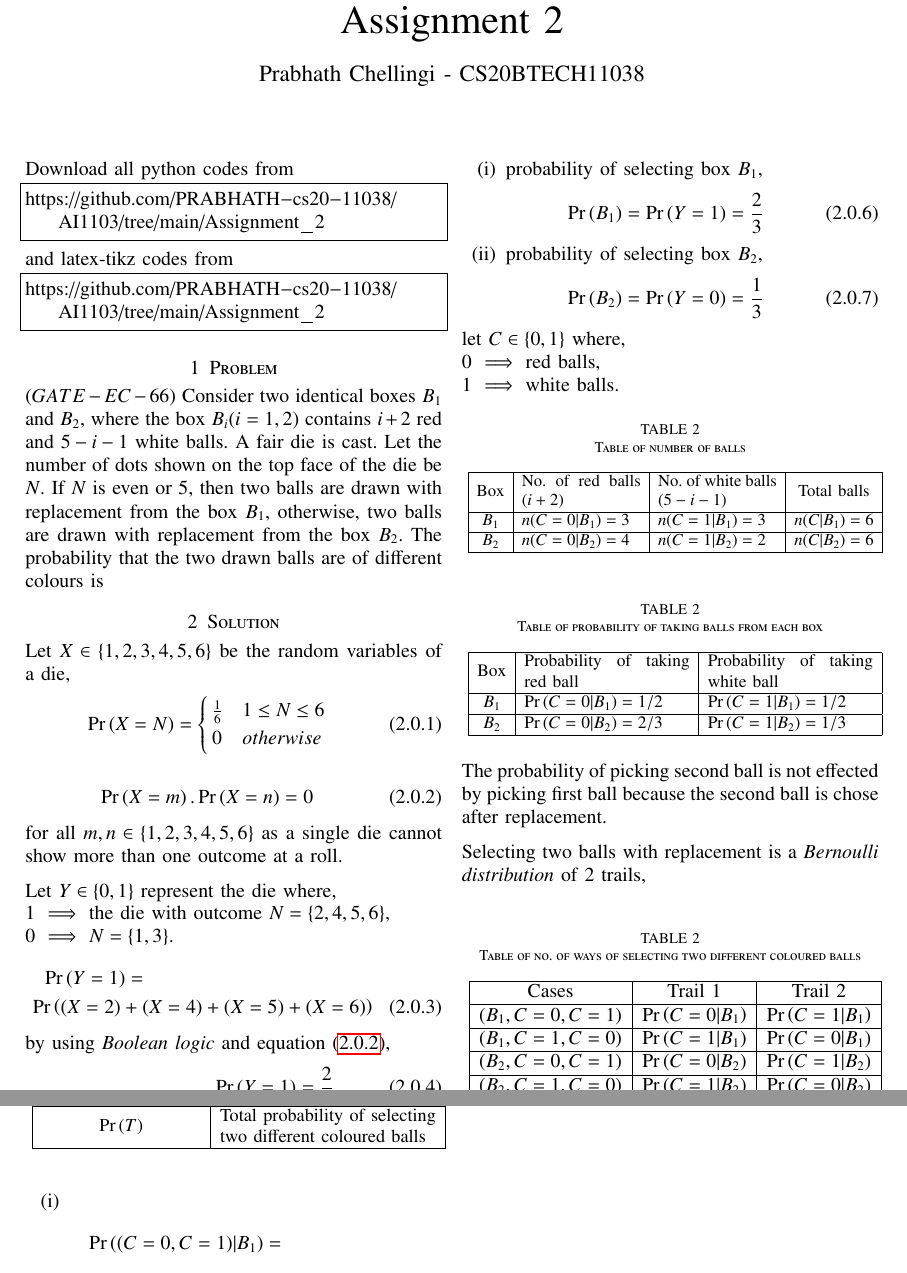
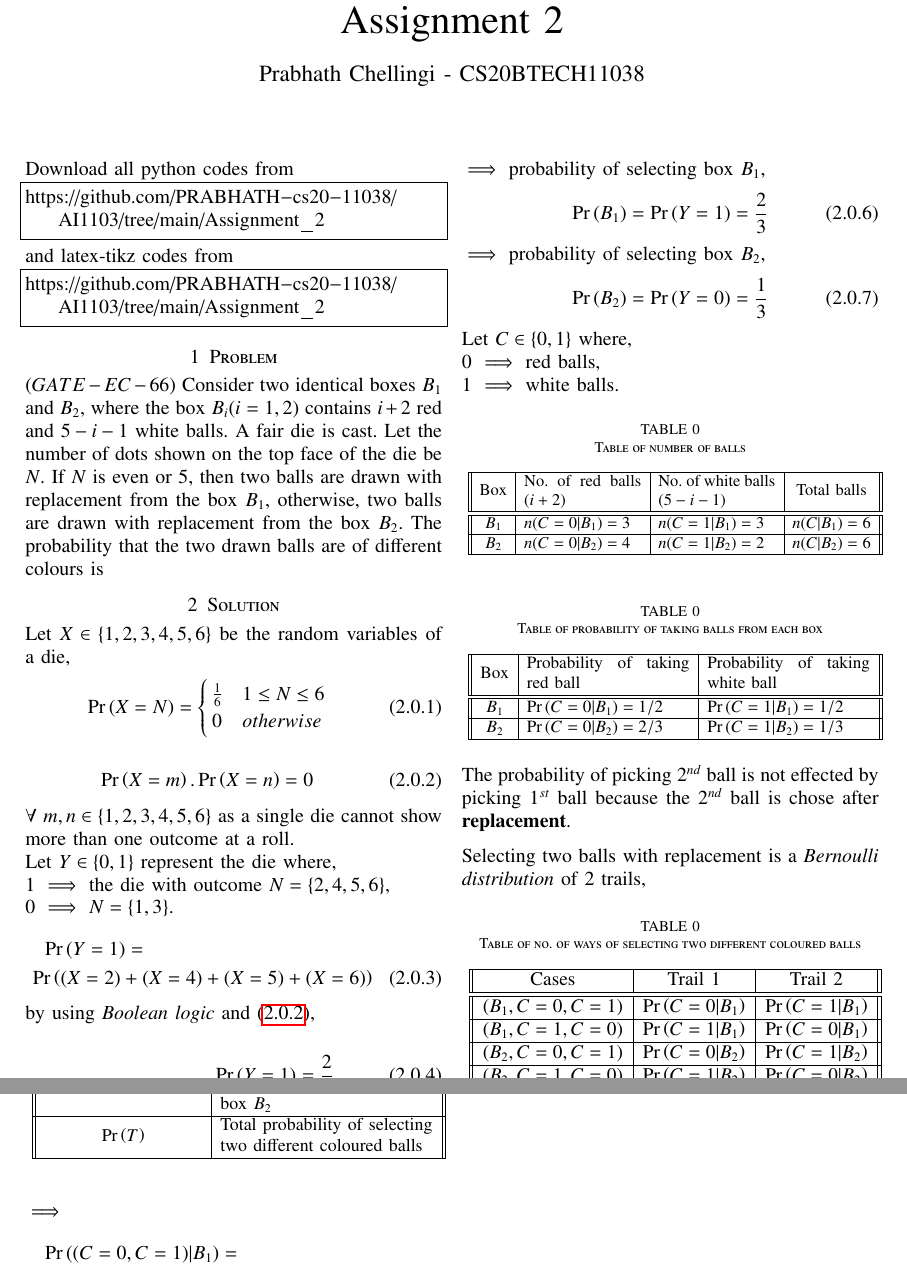
Before and after one commit to PRABHATH-cs20-11038/AI1103, a LaTeX problem sheet (Assignment_2/main.tex): two parts of pages 1 and 2 of 2, joined at a grey line, cut so that both start at the same text. Compiled offline with pdfLaTeX.

Commit message:
Update main.tex

```diff
--- a/Assignment_2/main.tex
+++ b/Assignment_2/main.tex
@@ -164,9 +164,9 @@ Let $X \in \{1,2,3,4,5,6\}$ be the random variables of a die,
 \begin{align}\label{eq1}
     \pr{X=m}.\pr{X=n}=0
 \end{align}
-for all $m,n \in \{1,2,3,4,5,6\}$ as a single die cannot show more than one outcome at a roll.
+$\forall$ $m,n \in \{1,2,3,4,5,6\}$ as a single die cannot show more than one outcome at a roll.
 
-\vspace{0.1in}
+\vspace{0.01in}
 
 Let $Y \in \{0, 1\}$ represent the die where,
 
@@ -178,26 +178,26 @@ $0$ $\implies$ $N = \{ 1, 3\}$.
     \pr{(X=2)+(X=4)+(X=5)+(X=6)}
 \end{multline}
 
-by using \textit{Boolean logic} and equation \eqref{eq1},
+by using \textit{Boolean logic} and \eqref{eq1},
+
 \begin{align}
     \pr{Y=1}=\frac{2}{3}\\
     \pr{Y=0}=1-\pr{Y=1}=\frac{1}{3}
 \end{align}
 
-\begin{enumerate}[(i)]
-\item
-probability of selecting box $B_1$,
+
+$\implies$ probability of selecting box $B_1$,
 \begin{align}\label{eq2}
     \pr{B_1}=\pr{Y=1}=\frac{2}{3}
 \end{align}
-\item
-probability of selecting box $B_2$,
+
+$\implies$ probability of selecting box $B_2$,
 \begin{align}\label{eq3}
     \pr{B_2}=\pr{Y=0}=\frac{1}{3}
 \end{align}
-\end{enumerate}
 
-let $C \in \{0,1\}$ where,
+
+Let $C \in \{0,1\}$ where,
 
 $0$ $\implies$ red balls,
 
@@ -207,9 +207,10 @@ $1$ $\implies$ white balls.
 \centering
 \caption{Table of number of balls}
 \resizebox{.5\textwidth}{!}{
-  \begin{tabular}{|c|m{3cm}|m{3cm}|c|}
-  \hline
+  \begin{tabular}{||c|m{3cm}|m{3cm}|c||}
+    \hline
     Box & No. of red balls $(i+2)$ & No. of white balls $(5-i-1)$ & Total balls\\
+    \hline
     \hline
     $B_1$ & $n(C=0|B_1)=3$ & $n(C=1|B_1)=3$ & $n(C|B_1)=6$\\
     \hline
@@ -225,9 +226,10 @@ $1$ $\implies$ white balls.
 \centering
 \caption{Table of probability of taking balls from each box}
 \resizebox{.5\textwidth}{!}{
-  \begin{tabular}{|c|m{4cm}|m{4cm}|}
+  \begin{tabular}{||c|m{4cm}|m{4cm}||}
   \hline
     Box & Probability of taking red ball & Probability of taking white ball\\
+    \hline
     \hline
     $B_1$ & $\pr{C=0|B_1}=1/2$ & $\pr{C=1|B_1}=1/2$\\
     \hline
@@ -238,18 +240,19 @@ $1$ $\implies$ white balls.
 \label{Table2}
 \end{table}
 
-The probability of picking second ball is not effected by picking first ball because the second ball is chose after replacement.
+The probability of picking $2^{nd}$ ball is not effected by picking $1^{st}$ ball because the $2^{nd}$ ball is chose after \textbf{replacement}.
 
 \vspace{0.1in}
 
 Selecting two balls with replacement is a \textit{Bernoulli distribution} of $2$ trails,
-\begin{table}
+\begin{table}[h!]
 \centering
 \caption{Table of no. of ways of selecting two different coloured balls}
 \resizebox{.5\textwidth}{!}{
-  \begin{tabular}{|c|c|c|}
+  \begin{tabular}{||c|c|c||}
     \hline
     Cases & Trail 1 & Trail 2\\
+    \hline
     \hline
     $(B_1,C=0,C=1)$ & $\pr{C=0|B_1}$ & $\pr{C=1|B_1}$\\
     \hline
@@ -283,8 +287,9 @@ Selecting two balls with replacement is a \textit{Bernoulli distribution} of $2$
 \label{Table4}
 \end{table}
 
-\begin{enumerate}[(i)]
-\item
+\vspace{0.2in}
+
+$\implies$
 \begin{multline}
     \pr{(C=0,C=1)|B_1}=\\\pr{C=0|B_1}.\pr{C=1|B_1}\\+\pr{C=1|B_1}.\pr{C=0|B_1}
 \end{multline}
```
Also changed, not shown: Assignment_2/main.tex (9 more changed lines).
